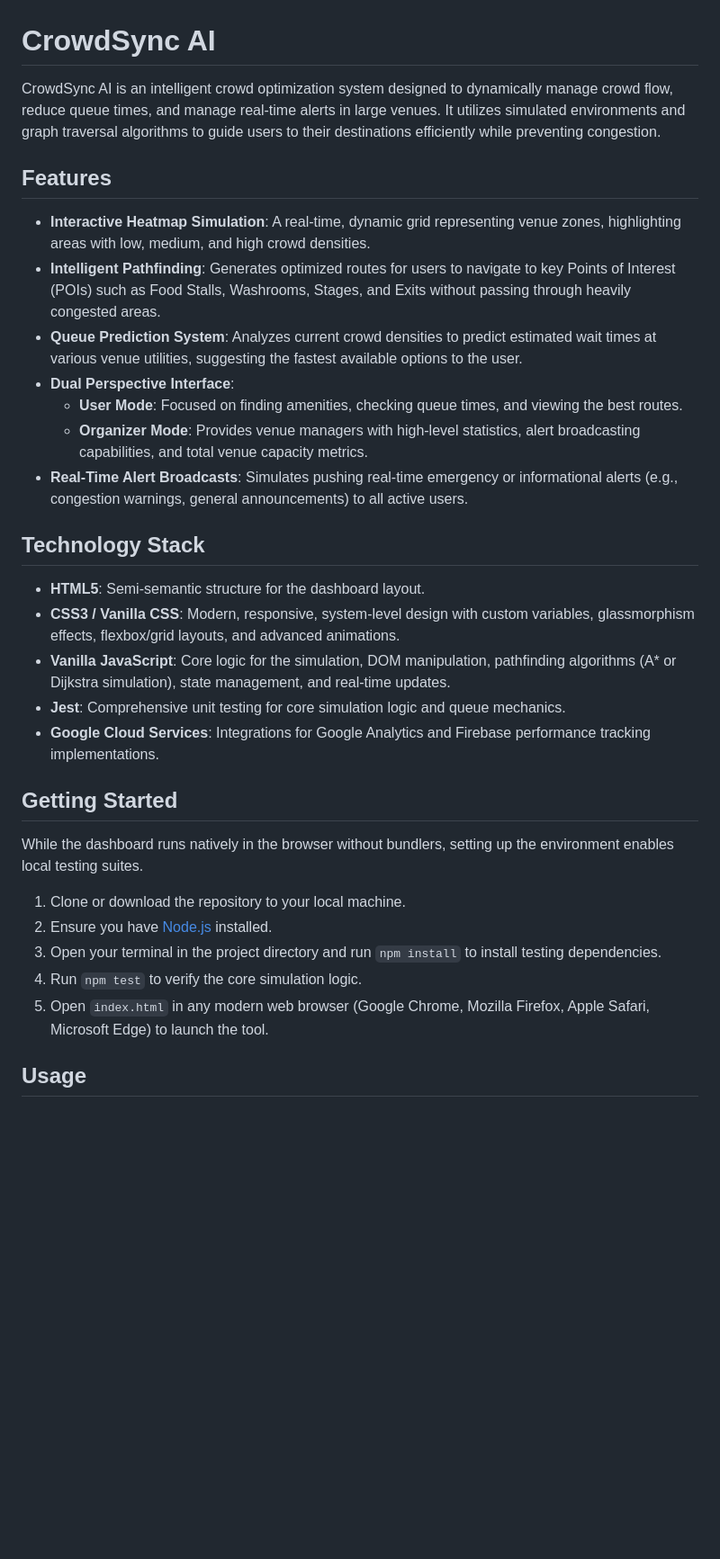
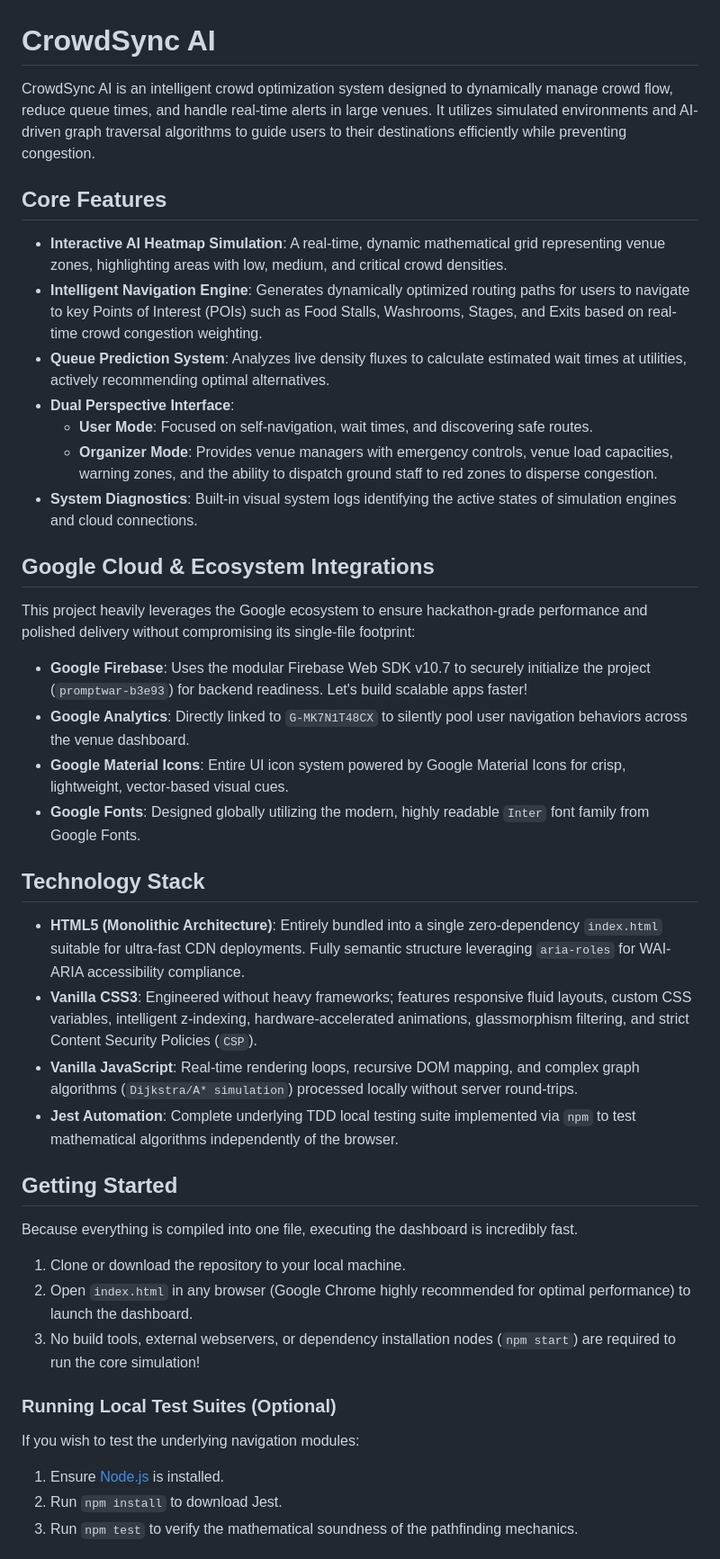
Before and after one commit to ibanmondal/PROMPTWARS, a Markdown page: README.md, the part around one of its changes. Shown at 90% size. GitHub-like rendering; blank space fills up the shorter version.

Commit message:
Added Google services integration and improvements

```diff
--- a/README.md
+++ b/README.md
@@ -1,34 +1,44 @@
 # CrowdSync AI
 
-CrowdSync AI is an intelligent crowd optimization system designed to dynamically manage crowd flow, reduce queue times, and manage real-time alerts in large venues. It utilizes simulated environments and graph traversal algorithms to guide users to their destinations efficiently while preventing congestion.
+CrowdSync AI is an intelligent crowd optimization system designed to dynamically manage crowd flow, reduce queue times, and handle real-time alerts in large venues. It utilizes simulated environments and AI-driven graph traversal algorithms to guide users to their destinations efficiently while preventing congestion.
 
-## Features
+## Core Features
 
-- **Interactive Heatmap Simulation**: A real-time, dynamic grid representing venue zones, highlighting areas with low, medium, and high crowd densities.
-- **Intelligent Pathfinding**: Generates optimized routes for users to navigate to key Points of Interest (POIs) such as Food Stalls, Washrooms, Stages, and Exits without passing through heavily congested areas.
-- **Queue Prediction System**: Analyzes current crowd densities to predict estimated wait times at various venue utilities, suggesting the fastest available options to the user.
+- **Interactive AI Heatmap Simulation**: A real-time, dynamic mathematical grid representing venue zones, highlighting areas with low, medium, and critical crowd densities.
+- **Intelligent Navigation Engine**: Generates dynamically optimized routing paths for users to navigate to key Points of Interest (POIs) such as Food Stalls, Washrooms, Stages, and Exits based on real-time crowd congestion weighting.
+- **Queue Prediction System**: Analyzes live density fluxes to calculate estimated wait times at utilities, actively recommending optimal alternatives.
 - **Dual Perspective Interface**:
-  - **User Mode**: Focused on finding amenities, checking queue times, and viewing the best routes.
-  - **Organizer Mode**: Provides venue managers with high-level statistics, alert broadcasting capabilities, and total venue capacity metrics.
-- **Real-Time Alert Broadcasts**: Simulates pushing real-time emergency or informational alerts (e.g., congestion warnings, general announcements) to all active users.
+  - **User Mode**: Focused on self-navigation, wait times, and discovering safe routes.
+  - **Organizer Mode**: Provides venue managers with emergency controls, venue load capacities, warning zones, and the ability to dispatch ground staff to red zones to disperse congestion.
+- **System Diagnostics**: Built-in visual system logs identifying the active states of simulation engines and cloud connections.
+
+## Google Cloud & Ecosystem Integrations
+
+This project heavily leverages the Google ecosystem to ensure hackathon-grade performance and polished delivery without compromising its single-file footprint:
+
+- **Google Firebase**: Uses the modular Firebase Web SDK v10.7 to securely initialize the project (`promptwar-b3e93`) for backend readiness. Let's build scalable apps faster!
+- **Google Analytics**: Directly linked to `G-MK7N1T48CX` to silently pool user navigation behaviors across the venue dashboard.
+- **Google Material Icons**: Entire UI icon system powered by Google Material Icons for crisp, lightweight, vector-based visual cues.
+- **Google Fonts**: Designed globally utilizing the modern, highly readable `Inter` font family from Google Fonts.
 
 ## Technology Stack
 
-- **HTML5**: Semi-semantic structure for the dashboard layout.
-- **CSS3 / Vanilla CSS**: Modern, responsive, system-level design with custom variables, glassmorphism effects, flexbox/grid layouts, and advanced animations.
-- **Vanilla JavaScript**: Core logic for the simulation, DOM manipulation, pathfinding algorithms (A* or Dijkstra simulation), state management, and real-time updates.
-- **Jest**: Comprehensive unit testing for core simulation logic and queue mechanics.
-- **Google Cloud Services**: Integrations for Google Analytics and Firebase performance tracking implementations.
+- **HTML5 (Monolithic Architecture)**: Entirely bundled into a single zero-dependency `index.html` suitable for ultra-fast CDN deployments. Fully semantic structure leveraging `aria-roles` for WAI-ARIA accessibility compliance.
+- **Vanilla CSS3**: Engineered without heavy frameworks; features responsive fluid layouts, custom CSS variables, intelligent z-indexing, hardware-accelerated animations, glassmorphism filtering, and strict Content Security Policies (`CSP`).
+- **Vanilla JavaScript**: Real-time rendering loops, recursive DOM mapping, and complex graph algorithms (`Dijkstra/A* simulation`) processed locally without server round-trips.
+- **Jest Automation**: Complete underlying TDD local testing suite implemented via `npm` to test mathematical algorithms independently of the browser.
 
 ## Getting Started
 
-While the dashboard runs natively in the browser without bundlers, setting up the environment enables local testing suites.
+Because everything is compiled into one file, executing the dashboard is incredibly fast.
 
 1. Clone or download the repository to your local machine.
-2. Ensure you have [Node.js](https://nodejs.org/) installed.
-3. Open your terminal in the project directory and run `npm install` to install testing dependencies.
-4. Run `npm test` to verify the core simulation logic.
-5. Open `index.html` in any modern web browser (Google Chrome, Mozilla Firefox, Apple Safari, Microsoft Edge) to launch the tool.
+2. Open `index.html` in any browser (Google Chrome highly recommended for optimal performance) to launch the dashboard.
+3. No build tools, external webservers, or dependency installation nodes (`npm start`) are required to run the core simulation!
 
-## Usage
+### Running Local Test Suites (Optional)
+If you wish to test the underlying navigation modules:
+1. Ensure [Node.js](https://nodejs.org/) is installed.
+2. Run `npm install` to download Jest.
+3. Run `npm test` to verify the mathematical soundness of the pathfinding mechanics.
 
```
Also changed, not shown: other parts of README.md (+5 -21 lines).
